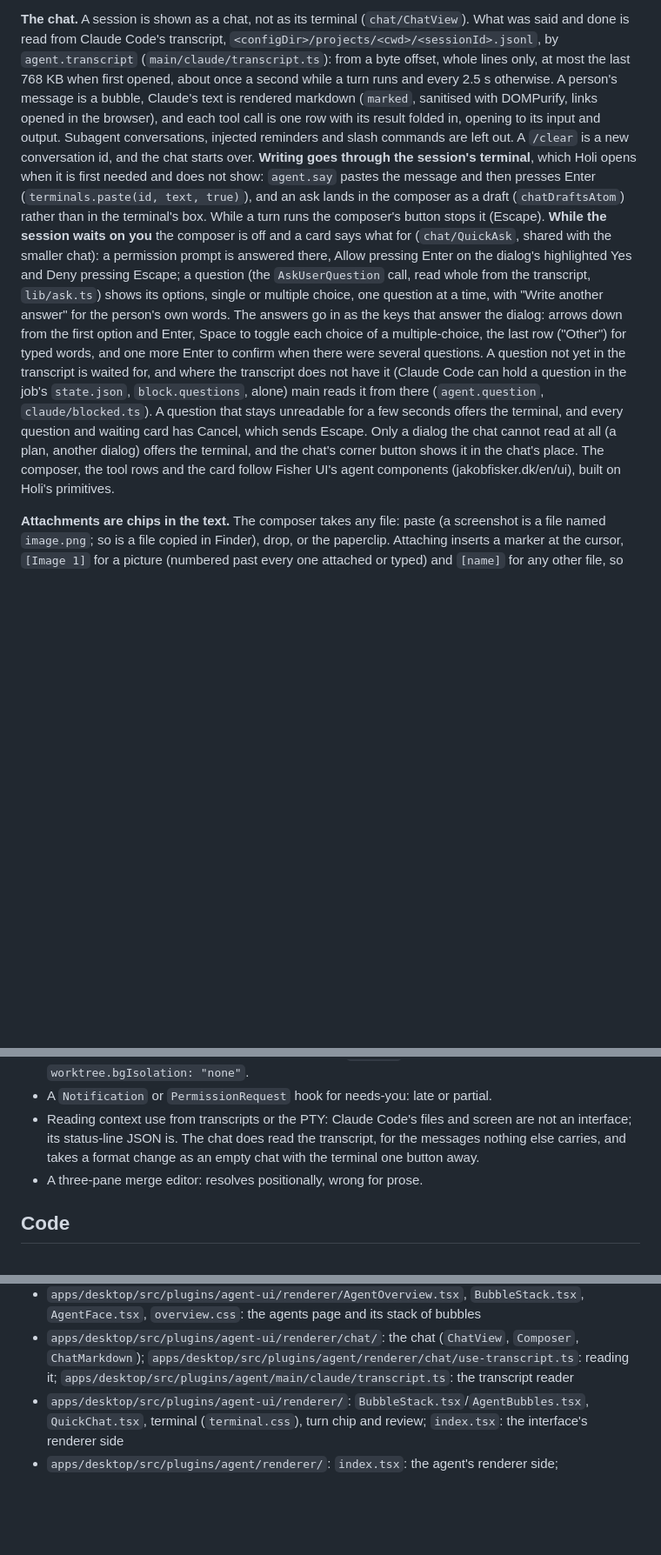
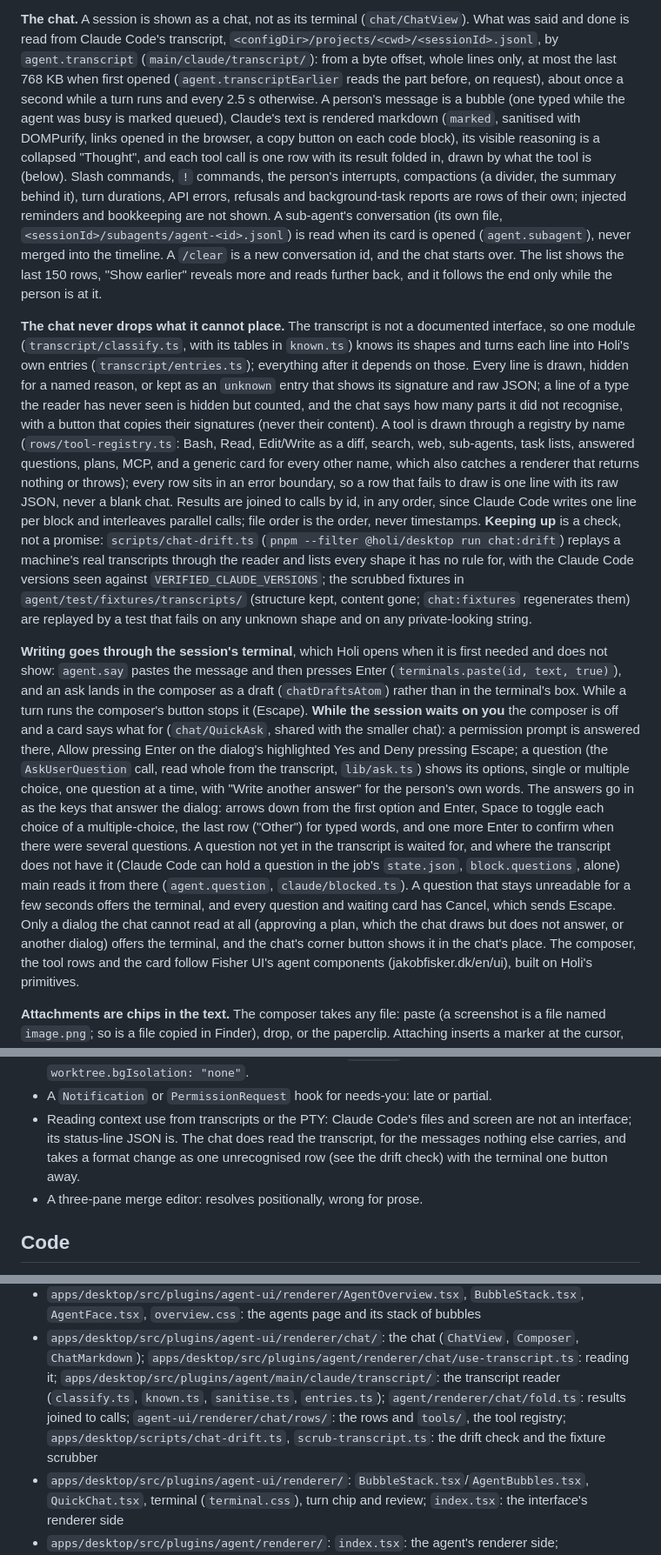
Before and after one commit to syv-ai/holi, a Markdown page: docs/features/agent-sessions.md, 3 parts joined by grey strips. Shown at 87% size. Rendered like a GitHub page; blank space fills up the shorter version.

Commit message:
docs(agent): the chat's rendering contract and how it keeps up with Claude Code
Co-Authored-By: Claude Sonnet 5.5 <noreply@anthropic.com>

```diff
--- a/docs/features/agent-sessions.md
+++ b/docs/features/agent-sessions.md
@@ -92,13 +92,39 @@ every chat archived the stack remains as the "New session" bubble.
 
 **The chat.** A session is shown as a chat, not as its terminal (`chat/ChatView`). What
 was said and done is read from Claude Code's transcript,
-`<configDir>/projects/<cwd>/<sessionId>.jsonl`, by `agent.transcript` (`main/claude/transcript.ts`):
-from a byte offset, whole lines only, at most the last 768 KB when first opened, about once a
-second while a turn runs and every 2.5 s otherwise. A person's message is a bubble, Claude's text
-is rendered markdown (`marked`, sanitised with DOMPurify, links opened in the browser), and each
-tool call is one row with its result folded in, opening to its input and output. Subagent
-conversations, injected reminders and slash commands are left out. A `/clear` is a new
-conversation id, and the chat starts over. **Writing goes through the session's terminal**, which
+`<configDir>/projects/<cwd>/<sessionId>.jsonl`, by `agent.transcript` (`main/claude/transcript/`):
+from a byte offset, whole lines only, at most the last 768 KB when first opened (`agent.transcriptEarlier`
+reads the part before, on request), about once a second while a turn runs and every 2.5 s otherwise.
+A person's message is a bubble (one typed while the agent was busy is marked queued), Claude's text
+is rendered markdown (`marked`, sanitised with DOMPurify, links opened in the browser, a copy button
+on each code block), its visible reasoning is a collapsed "Thought", and each tool call is one row
+with its result folded in, drawn by what the tool is (below). Slash commands, `!` commands, the
+person's interrupts, compactions (a divider, the summary behind it), turn durations, API errors,
+refusals and background-task reports are rows of their own; injected reminders and bookkeeping are
+not shown. A sub-agent's conversation (its own file, `<sessionId>/subagents/agent-<id>.jsonl`) is read
+when its card is opened (`agent.subagent`), never merged into the timeline. A `/clear` is a new
+conversation id, and the chat starts over. The list shows the last 150 rows, "Show earlier"
+reveals more and reads further back, and it follows the end only while the person is at it.
+
+**The chat never drops what it cannot place.** The transcript is not a documented interface, so one
+module (`transcript/classify.ts`, with its tables in `known.ts`) knows its shapes and turns each
+line into Holi's own entries (`transcript/entries.ts`); everything after it depends on those. Every
+line is drawn, hidden for a named reason, or kept as an `unknown` entry that shows its signature and
+raw JSON; a line of a type the reader has never seen is hidden but counted, and the chat says how many
+parts it did not recognise, with a button that copies their signatures (never their content). A tool
+is drawn through a registry by name (`rows/tool-registry.ts`: Bash, Read, Edit/Write as a diff, search, web,
+sub-agents, task lists, answered questions, plans, MCP, and a generic card for every other name,
+which also catches a renderer that returns nothing or throws); every row sits in an error boundary,
+so a row that fails to draw is one line with its raw JSON, never a blank chat. Results are joined to
+calls by id, in any order, since Claude Code writes one line per block and interleaves parallel calls;
+file order is the order, never timestamps. **Keeping up** is a check, not a promise:
+`scripts/chat-drift.ts` (`pnpm --filter @holi/desktop run chat:drift`) replays a machine's real
+transcripts through the reader and lists every shape it has no rule for, with the Claude Code versions
+seen against `VERIFIED_CLAUDE_VERSIONS`; the scrubbed fixtures in `agent/test/fixtures/transcripts/`
+(structure kept, content gone; `chat:fixtures` regenerates them) are replayed by a test that fails on
+any unknown shape and on any private-looking string.
+
+**Writing goes through the session's terminal**, which
 Holi opens when it is first needed and does not show: `agent.say` pastes the message and then
 presses Enter (`terminals.paste(id, text, true)`), and an ask lands in the composer as a draft
 (`chatDraftsAtom`) rather than in the terminal's box. While a turn runs the composer's button
@@ -113,8 +139,8 @@ more Enter to confirm when there were several questions. A question not yet in t
 waited for, and where the transcript does not have it (Claude Code can hold a question in the
 job's `state.json`, `block.questions`, alone) main reads it from there (`agent.question`,
 `claude/blocked.ts`). A question that stays unreadable for a few seconds offers the terminal, and
-every question and waiting card has Cancel, which sends Escape. Only a dialog the chat cannot read at all (a plan, another dialog) offers the
-terminal, and the chat's corner button shows it in the chat's place. The composer,
+every question and waiting card has Cancel, which sends Escape. Only a dialog the chat cannot read at all (approving a plan, which the chat draws but does not
+answer, or another dialog) offers the terminal, and the chat's corner button shows it in the chat's place. The composer,
 the tool rows and the card follow Fisher UI's agent components (jakobfisker.dk/en/ui), built on
 Holi's primitives.
 
@@ -257,7 +283,7 @@ showing it busy, crosses it off), so a session resumed from the list is never re
 - A `Notification` or `PermissionRequest` hook for needs-you: late or partial.
 - Reading context use from transcripts or the PTY: Claude Code's files and screen are not an
   interface; its status-line JSON is. The chat does read the transcript, for the messages nothing
-  else carries, and takes a format change as an empty chat with the terminal one button away.
+  else carries, and takes a format change as one unrecognised row (see the drift check) with the terminal one button away.
 - A three-pane merge editor: resolves positionally, wrong for prose.
 
 ## Code
@@ -277,7 +303,10 @@ showing it busy, crosses it off), so a session resumed from the list is never re
 - `apps/desktop/src/plugins/agent-ui/renderer/AgentOverview.tsx`, `BubbleStack.tsx`, `AgentFace.tsx`, `overview.css`: the agents page and its stack of bubbles
 - `apps/desktop/src/plugins/agent-ui/renderer/chat/`: the chat (`ChatView`, `Composer`, `ChatMarkdown`);
   `apps/desktop/src/plugins/agent/renderer/chat/use-transcript.ts`: reading it;
-  `apps/desktop/src/plugins/agent/main/claude/transcript.ts`: the transcript reader
+  `apps/desktop/src/plugins/agent/main/claude/transcript/`: the transcript reader (`classify.ts`, `known.ts`,
+  `sanitise.ts`, `entries.ts`); `agent/renderer/chat/fold.ts`: results joined to calls;
+  `agent-ui/renderer/chat/rows/`: the rows and `tools/`, the tool registry; `apps/desktop/scripts/chat-drift.ts`,
+  `scrub-transcript.ts`: the drift check and the fixture scrubber
 - `apps/desktop/src/plugins/agent-ui/renderer/`: `BubbleStack.tsx`/`AgentBubbles.tsx`, `QuickChat.tsx`, terminal (`terminal.css`), turn chip and review; `index.tsx`: the
   interface's renderer side
 - `apps/desktop/src/plugins/agent/renderer/`: `index.tsx`: the agent's renderer side; `service.ts`: the agent service
```
